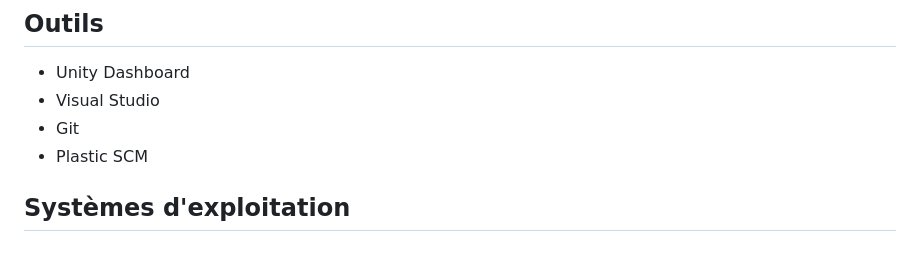
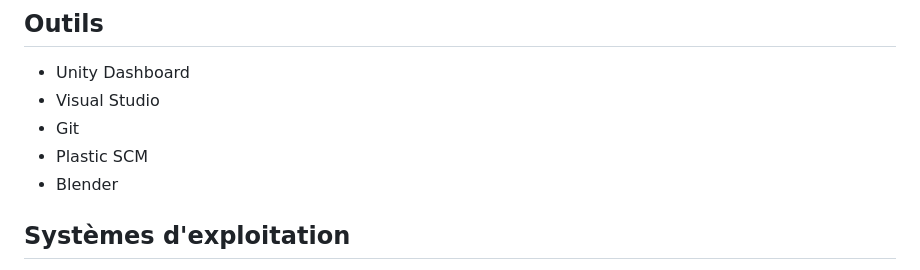
Before and after one commit to MrArnaudMichel/Nooblety, a Markdown page: README.md, the part around the change. GitHub-like rendering.

```diff
--- a/README.md
+++ b/README.md
@@ -96,6 +96,7 @@ Vous pouvez accéder au site internet de **Nooblety** sur ce **[lien](https://no
 - Visual Studio
 - Git
 - Plastic SCM
+- Blender
 
 ## Systèmes d'exploitation
 - Windows
```
